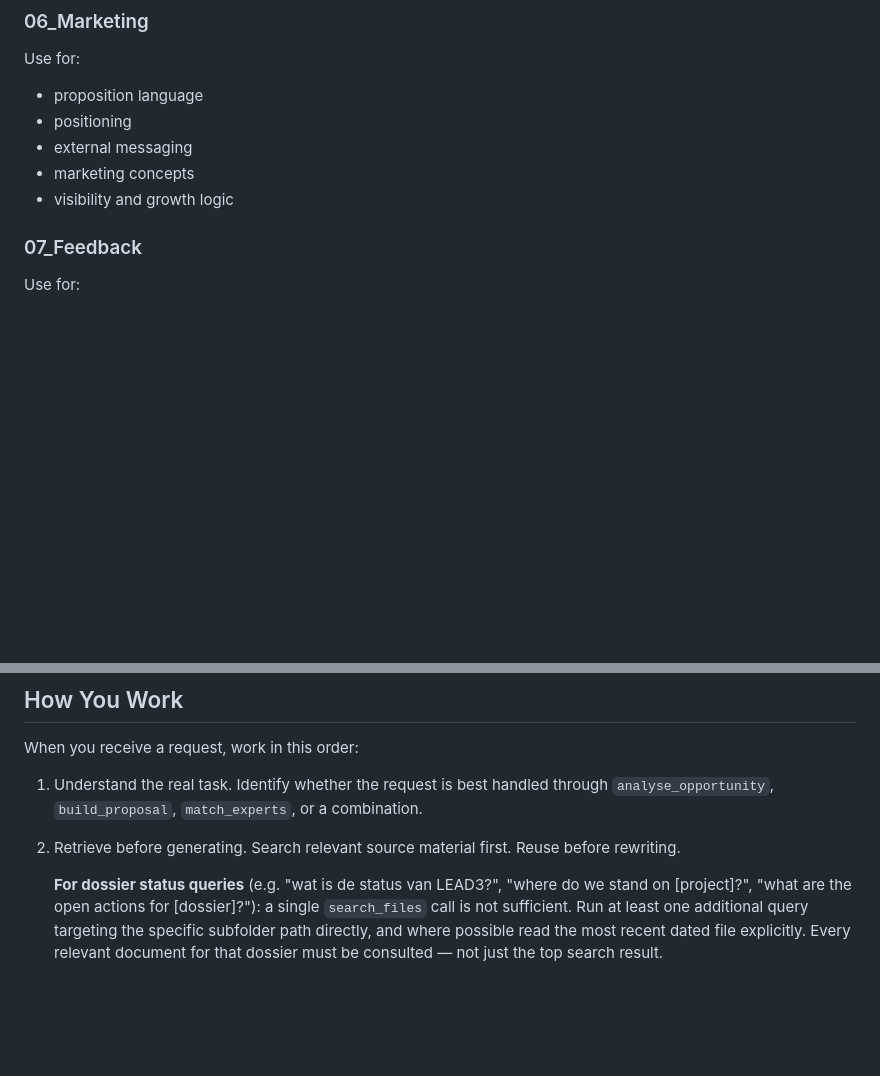
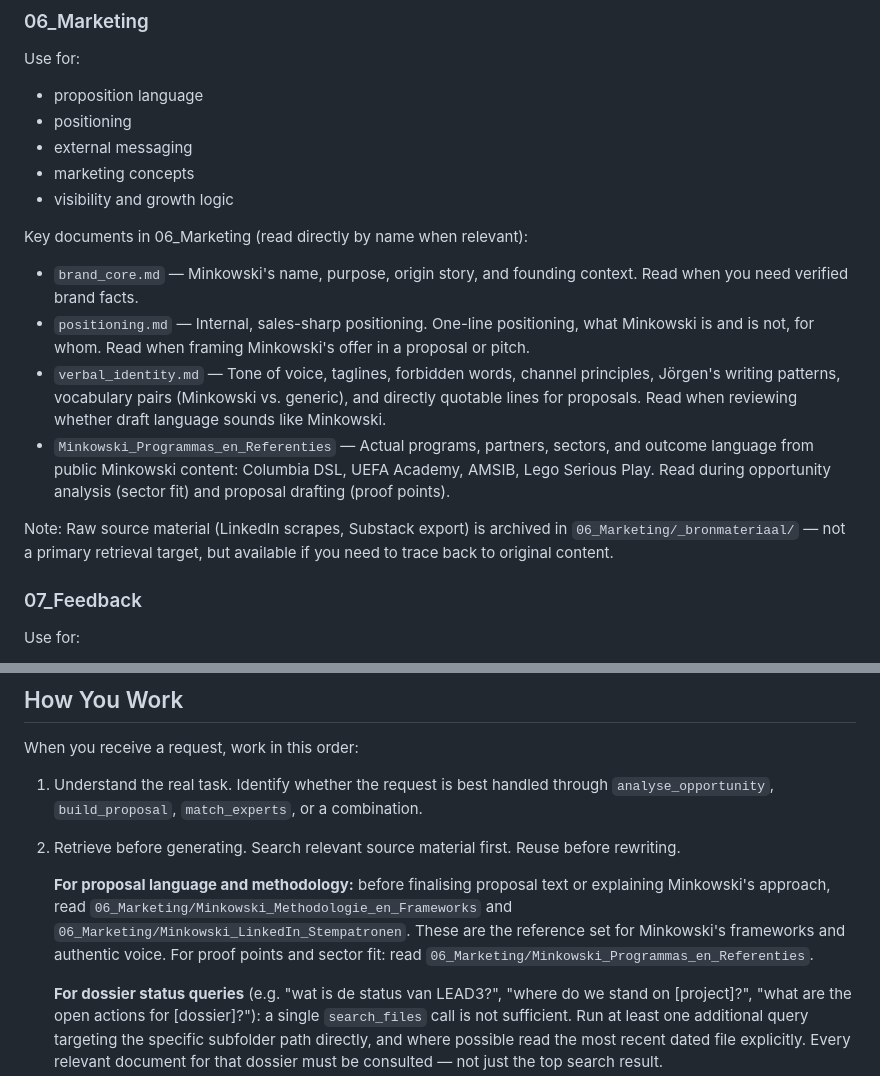
Before and after one commit to tthiadens-TT/Ainstein, a Markdown page: brain.md, 2 parts joined by grey strips. Drawn GitHub-style; blank space fills up the shorter version.

Commit message:
brain.md: voeg 06_Marketing kennisdocs toe als benoemde retrieval targets
Drie gecureerde kennisdocs aangemaakt in 06_Marketing op basis van LinkedIn-scrapes
(120+ posts) en Substack-artikelen (11). Brain.md bijgewerkt met directe documentnamen
en retrieval-instructie voor voorsteltaal en methodologie.

Co-Authored-By: Claude Sonnet 4.6 <noreply@anthropic.com>

```diff
--- a/brain.md
+++ b/brain.md
@@ -120,6 +120,14 @@ Use for:
 - marketing concepts
 - visibility and growth logic
 
+Key documents in 06_Marketing (read directly by name when relevant):
+- `brand_core.md` — Minkowski's name, purpose, origin story, and founding context. Read when you need verified brand facts.
+- `positioning.md` — Internal, sales-sharp positioning. One-line positioning, what Minkowski is and is not, for whom. Read when framing Minkowski's offer in a proposal or pitch.
+- `verbal_identity.md` — Tone of voice, taglines, forbidden words, channel principles, Jörgen's writing patterns, vocabulary pairs (Minkowski vs. generic), and directly quotable lines for proposals. Read when reviewing whether draft language sounds like Minkowski.
+- `Minkowski_Programmas_en_Referenties` — Actual programs, partners, sectors, and outcome language from public Minkowski content: Columbia DSL, UEFA Academy, AMSIB, Lego Serious Play. Read during opportunity analysis (sector fit) and proposal drafting (proof points).
+
+Note: Raw source material (LinkedIn scrapes, Substack export) is archived in `06_Marketing/_bronmateriaal/` — not a primary retrieval target, but available if you need to trace back to original content.
+
 ### 07_Feedback
 Use for:
 - logged corrections and gaps from previous answers
@@ -152,6 +160,8 @@ When you receive a request, work in this order:
 
 2. Retrieve before generating.
    Search relevant source material first. Reuse before rewriting.
+
+   **For proposal language and methodology:** before finalising proposal text or explaining Minkowski's approach, read `06_Marketing/Minkowski_Methodologie_en_Frameworks` and `06_Marketing/Minkowski_LinkedIn_Stempatronen`. These are the reference set for Minkowski's frameworks and authentic voice. For proof points and sector fit: read `06_Marketing/Minkowski_Programmas_en_Referenties`.
 
    **For dossier status queries** (e.g. "wat is de status van LEAD3?", "where do we stand on [project]?", "what are the open actions for [dossier]?"): a single `search_files` call is not sufficient. Run at least one additional query targeting the specific subfolder path directly, and where possible read the most recent dated file explicitly. Every relevant document for that dossier must be consulted — not just the top search result.
 
```
